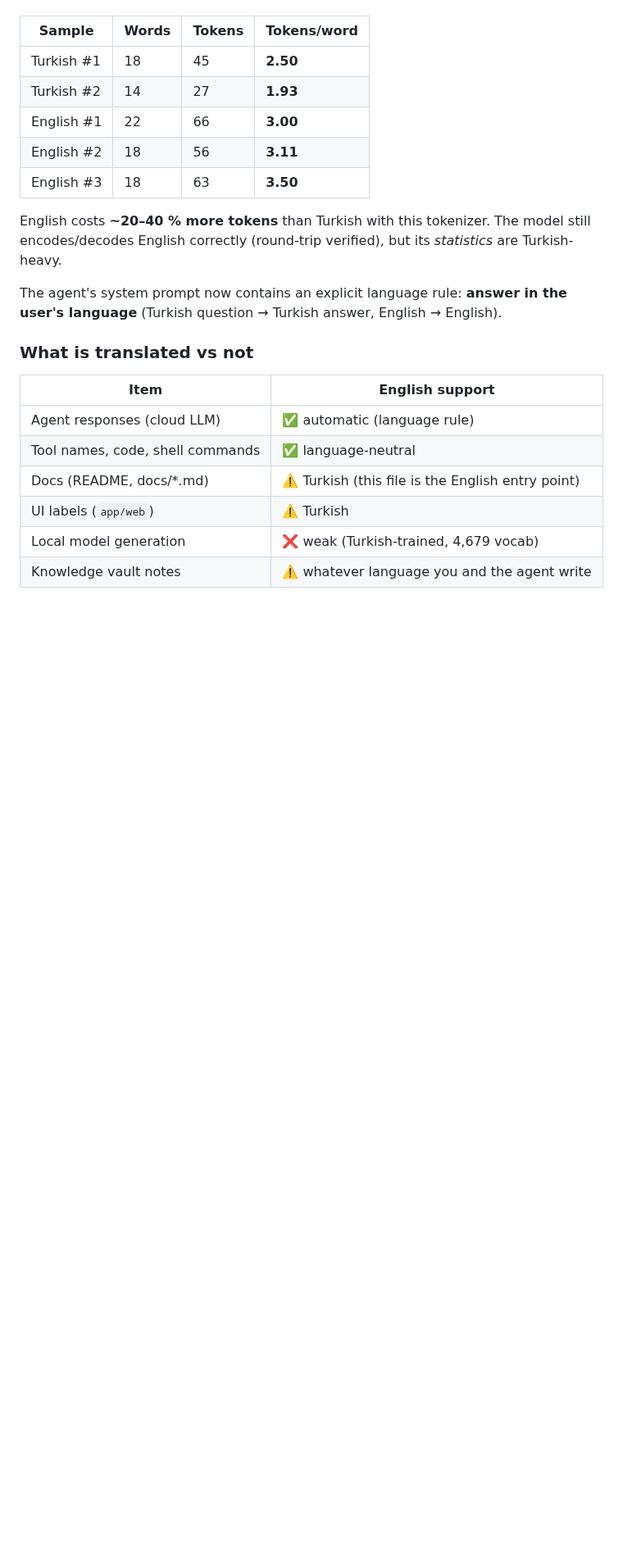
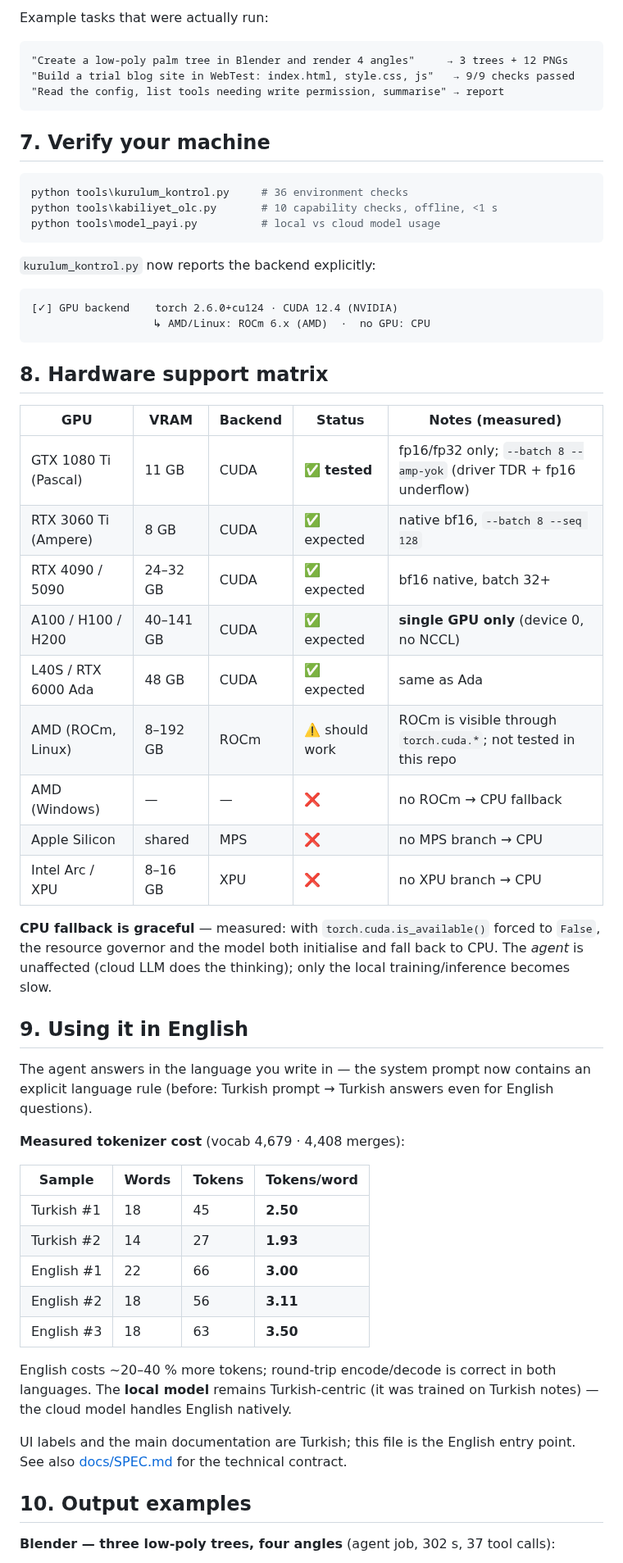
Before and after one commit to termikprogram/neurocore, a Markdown page: README.en.md, the part around one of its changes. Shown at 82% size. Drawn GitHub-style; blank space fills up the shorter version.

````diff
--- a/README.en.md
+++ b/README.en.md
@@ -23,3 +204,52 @@ Measured tokenizer cost (same tokenizer the model uses, vocab 4,679):
+Example tasks that were actually run:
+
+```text
+"Create a low-poly palm tree in Blender and render 4 angles"     → 3 trees + 12 PNGs
+"Build a trial blog site in WebTest: index.html, style.css, js"   → 9/9 checks passed
+"Read the config, list tools needing write permission, summarise" → report
+```
+
+## 7. Verify your machine
+
+```powershell
+python tools\kurulum_kontrol.py     # 36 environment checks
+python tools\kabiliyet_olc.py       # 10 capability checks, offline, <1 s
+python tools\model_payi.py          # local vs cloud model usage
+```
+
+`kurulum_kontrol.py` now reports the backend explicitly:
+
+```text
+[✓] GPU backend    torch 2.6.0+cu124 · CUDA 12.4 (NVIDIA)
+                   ↳ AMD/Linux: ROCm 6.x (AMD)  ·  no GPU: CPU
+```
+
+## 8. Hardware support matrix
+
+| GPU | VRAM | Backend | Status | Notes (measured) |
+|---|---|---|---|---|
+| GTX 1080 Ti (Pascal) | 11 GB | CUDA | ✅ **tested** | fp16/fp32 only; `--batch 8 --amp-yok` (driver TDR + fp16 underflow) |
+| RTX 3060 Ti (Ampere) | 8 GB | CUDA | ✅ expected | native bf16, `--batch 8 --seq 128` |
+| RTX 4090 / 5090 | 24–32 GB | CUDA | ✅ expected | bf16 native, batch 32+ |
+| A100 / H100 / H200 | 40–141 GB | CUDA | ✅ expected | **single GPU only** (device 0, no NCCL) |
+| L40S / RTX 6000 Ada | 48 GB | CUDA | ✅ expected | same as Ada |
+| AMD (ROCm, Linux) | 8–192 GB | ROCm | ⚠️ should work | ROCm is visible through `torch.cuda.*`; not tested in this repo |
+| AMD (Windows) | — | — | ❌ | no ROCm → CPU fallback |
+| Apple Silicon | shared | MPS | ❌ | no MPS branch → CPU |
+| Intel Arc / XPU | 8–16 GB | XPU | ❌ | no XPU branch → CPU |
+
+**CPU fallback is graceful** — measured: with `torch.cuda.is_available()`
+forced to `False`, the resource governor and the model both initialise and
+fall back to CPU. The *agent* is unaffected (cloud LLM does the thinking);
+only the local training/inference becomes slow.
+
+## 9. Using it in English
+
+The agent answers in the language you write in — the system prompt now
+contains an explicit language rule (before: Turkish prompt → Turkish answers
+even for English questions).
+
+**Measured tokenizer cost** (vocab 4,679 · 4,408 merges):
 
 | Sample | Words | Tokens | Tokens/word |
 |---|---|---|---|
@@ -29,21 +259,14 @@ Measured tokenizer cost (same tokenizer the model uses, vocab 4,679):
 | English #2 | 18 | 56 | **3.11** |
 | English #3 | 18 | 63 | **3.50** |
 
-English costs **~20–40 % more tokens** than Turkish with this tokenizer. The
-model still encodes/decodes English correctly (round-trip verified), but its
-*statistics* are Turkish-heavy.
+English costs ~20–40 % more tokens; round-trip encode/decode is correct in
+both languages. The **local model** remains Turkish-centric (it was trained
+on Turkish notes) — the cloud model handles English natively.
 
-The agent's system prompt now contains an explicit language rule: **answer in
-the user's language** (Turkish question → Turkish answer, English → English).
+UI labels and the main documentation are Turkish; this file is the English
+entry point. See also [docs/SPEC.md](docs/SPEC.md) for the technical contract.
 
-### What is translated vs not
+## 10. Output examples
 
-| Item | English support |
-|---|---|
-| Agent responses (cloud LLM) | ✅ automatic (language rule) |
-| Tool names, code, shell commands | ✅ language-neutral |
-| Docs (README, docs/*.md) | ⚠️ Turkish (this file is the English entry point) |
-| UI labels (`app/web`) | ⚠️ Turkish |
-| Local model generation | ❌ weak (Turkish-trained, 4,679 vocab) |
-| Knowledge vault notes | ⚠️ whatever language you and the agent write |
+**Blender — three low-poly trees, four angles** (agent job, 302 s, 37 tool calls):
 
````
Also changed, not shown: other parts of README.en.md (+212 -117 lines), docs/images/app-main.png (added), docs/images/example-palm.png (added), docs/images/example-trees.png (added), 2 other files.
